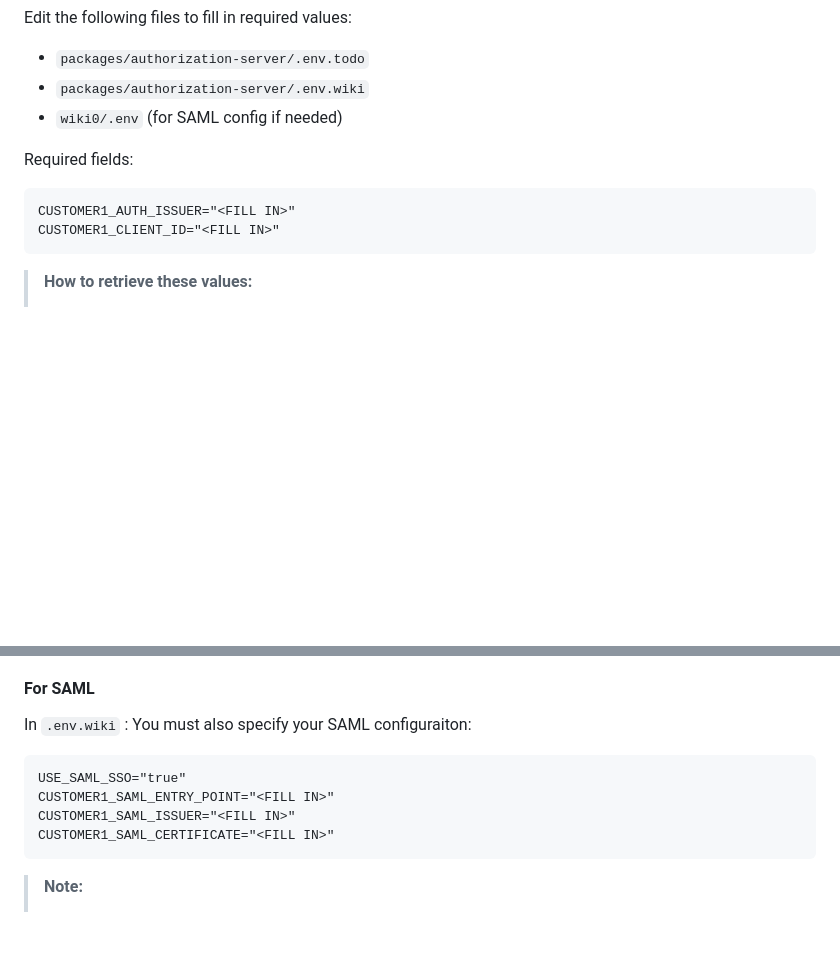
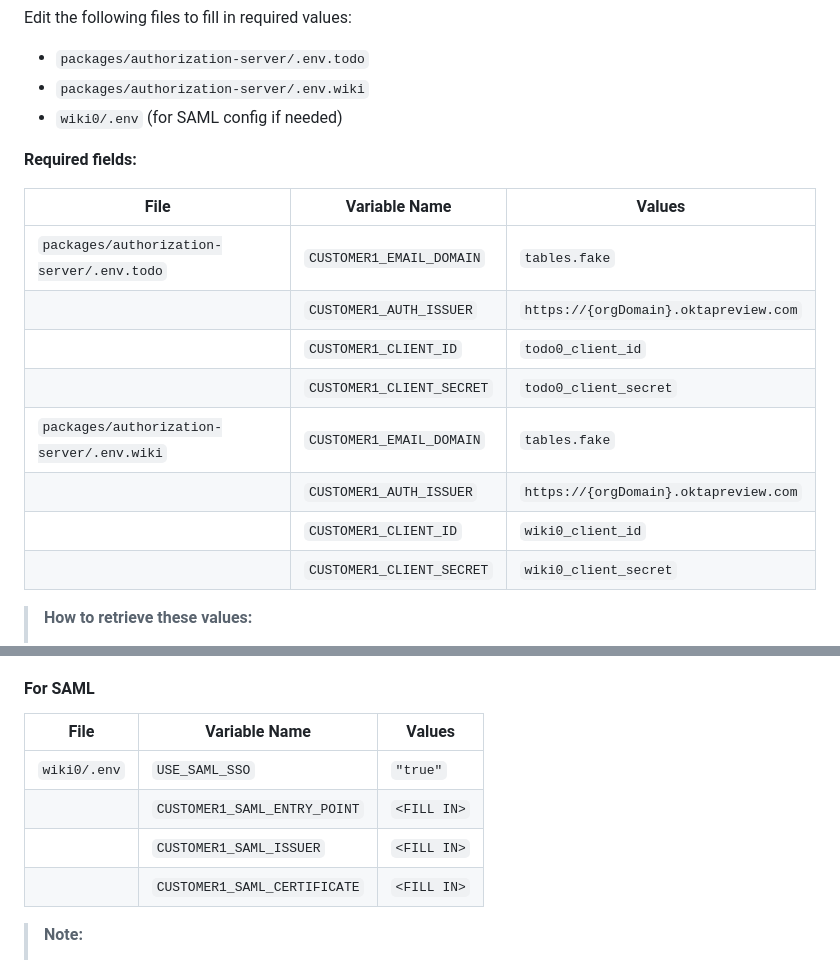
Before and after one commit to oktadev/id-assertion-authz-node-example, a Markdown page: README.md, 2 parts joined by grey strips. Drawn GitHub-style; blank space fills up the shorter version.

Commit message:
more described

````diff
--- a/README.md
+++ b/README.md
@@ -44,12 +44,18 @@ Edit the following files to fill in required values:
 - `packages/authorization-server/.env.wiki`
 - `wiki0/.env` (for SAML config if needed)
 
-Required fields:
+**Required fields:**
 
-```
-CUSTOMER1_AUTH_ISSUER="<FILL IN>"
-CUSTOMER1_CLIENT_ID="<FILL IN>"
-```
+| File                                      | Variable Name             | Values                                |
+| ----------------------------------------- | ------------------------- | ------------------------------------- |
+| `packages/authorization-server/.env.todo` | `CUSTOMER1_EMAIL_DOMAIN`  | `tables.fake`                         |
+|                                           | `CUSTOMER1_AUTH_ISSUER`   | `https://{orgDomain}.oktapreview.com` |
+|                                           | `CUSTOMER1_CLIENT_ID`     | `todo0_client_id`                     |
+|                                           | `CUSTOMER1_CLIENT_SECRET` | `todo0_client_secret`                 |
+| `packages/authorization-server/.env.wiki` | `CUSTOMER1_EMAIL_DOMAIN`  | `tables.fake`                         |
+|                                           | `CUSTOMER1_AUTH_ISSUER`   | `https://{orgDomain}.oktapreview.com` |
+|                                           | `CUSTOMER1_CLIENT_ID`     | `wiki0_client_id`                     |
+|                                           | `CUSTOMER1_CLIENT_SECRET` | `wiki0_client_secret`                 |
 
 > **How to retrieve these values:**
 >
@@ -61,14 +67,12 @@ CUSTOMER1_CLIENT_ID="<FILL IN>"
 
 #### For SAML
 
-In `.env.wiki` : You must also specify your SAML configuraiton:
-
-```
-USE_SAML_SSO="true"
-CUSTOMER1_SAML_ENTRY_POINT="<FILL IN>"
-CUSTOMER1_SAML_ISSUER="<FILL IN>"
-CUSTOMER1_SAML_CERTIFICATE="<FILL IN>"
-```
+| File         | Variable Name                | Values      |
+| ------------ | ---------------------------- | ----------- |
+| `wiki0/.env` | `USE_SAML_SSO`               | `"true"`    |
+|              | `CUSTOMER1_SAML_ENTRY_POINT` | `<FILL IN>` |
+|              | `CUSTOMER1_SAML_ISSUER`      | `<FILL IN>` |
+|              | `CUSTOMER1_SAML_CERTIFICATE` | `<FILL IN>` |
 
 > **Note:**
 >
````
